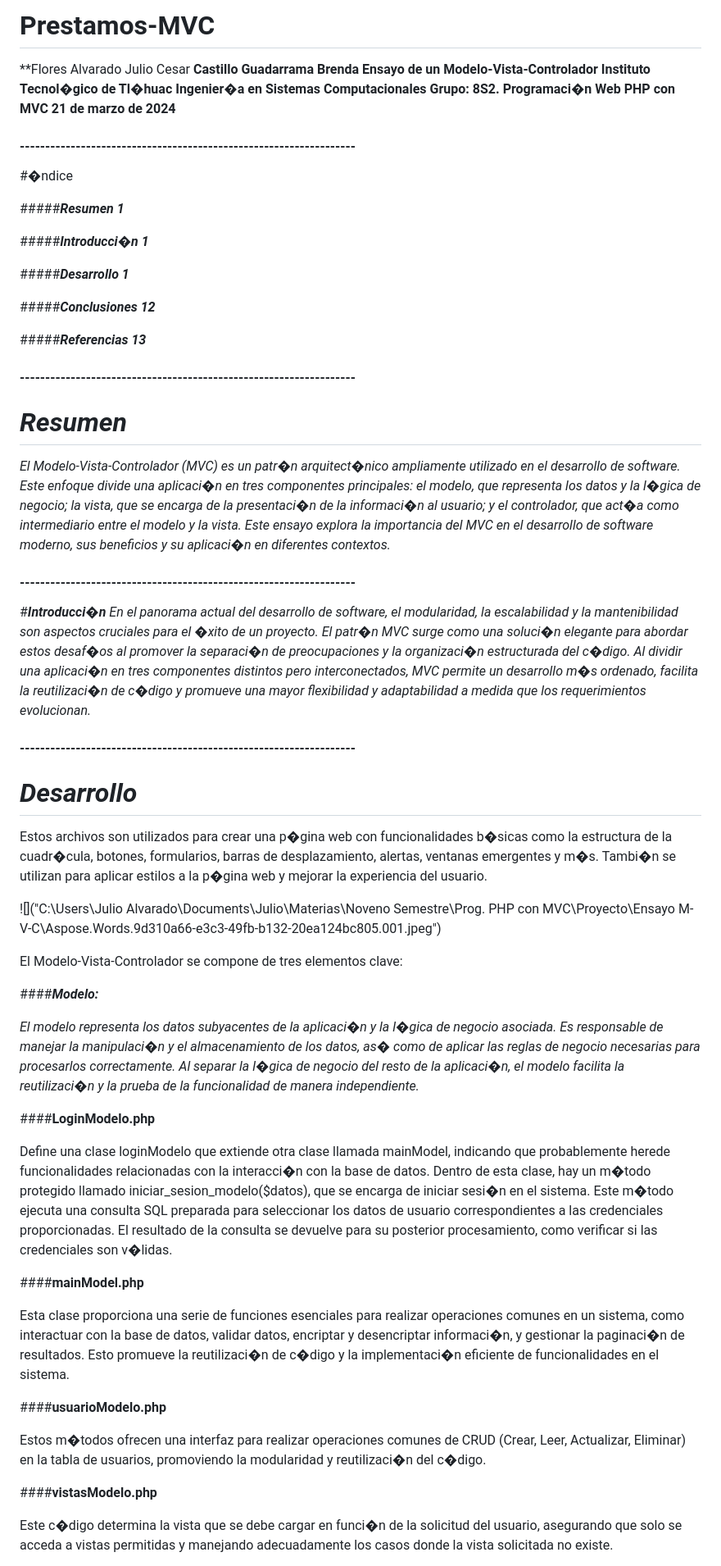
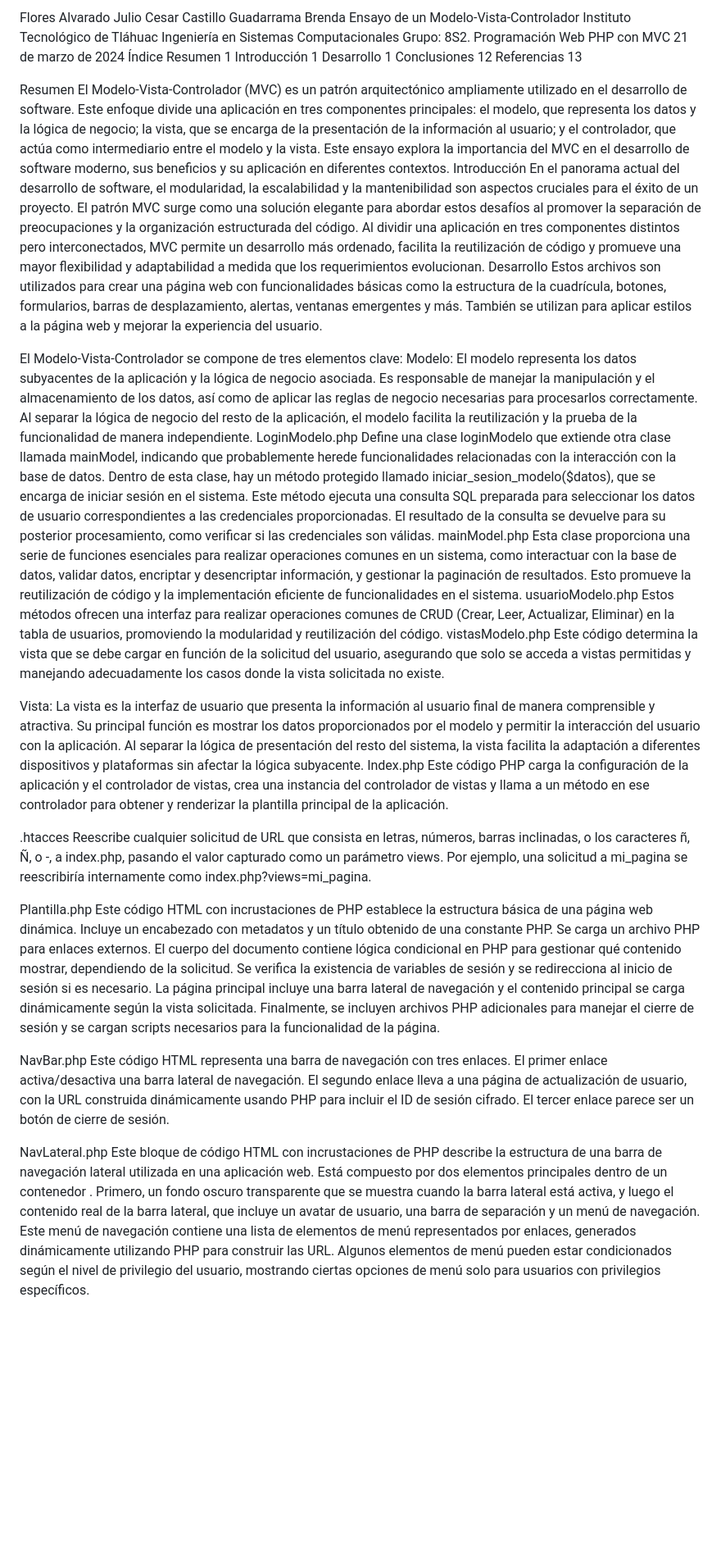
Before and after one commit to Guadarrama40/Prestamos-MVC, a Markdown page: README.md, the part around the change printed below. Shown: that part at 82% size. GitHub-like rendering; blank space fills up the shorter version.

```diff
--- a/README.md
+++ b/README.md
@@ -1,63 +1,56 @@
-# Prestamos-MVC
-**Flores Alvarado Julio Cesar
-**Castillo Guadarrama Brenda
+Flores Alvarado Julio Cesar
+Castillo Guadarrama Brenda
 Ensayo de un Modelo-Vista-Controlador
-Instituto Tecnol�gico de Tl�huac
-Ingenier�a en Sistemas Computacionales
-Grupo: 8S2. Programaci�n Web PHP con MVC
-21 de marzo de 2024**
+Instituto Tecnológico de Tláhuac
+Ingeniería en Sistemas Computacionales
+Grupo: 8S2. Programación Web PHP con MVC
+21 de marzo de 2024
+Índice
+Resumen	1
+Introducción	1
+Desarrollo	1
+Conclusiones	12
+Referencias	13
 
-#### ------------------------------------------------------------------
 
-#�ndice
-
-#####***Resumen		1***
-
-#####***Introducci�n	1***
-
-#####***Desarrollo	1***
-
-#####***Conclusiones	12***
-
-#####***Referencias	13***
-
-#### ------------------------------------------------------------------
-
-# ***Resumen***
-
-*El Modelo-Vista-Controlador (MVC) es un patr�n arquitect�nico ampliamente utilizado en el desarrollo de software. Este enfoque divide una aplicaci�n en tres componentes principales: el modelo, que representa los datos y la l�gica de negocio; la vista, que se encarga de la presentaci�n de la informaci�n al usuario; y el controlador, que act�a como intermediario entre el modelo y la vista. Este ensayo explora la importancia del MVC en el desarrollo de software moderno, sus beneficios y su aplicaci�n en diferentes contextos.*
-
-#### ------------------------------------------------------------------
-
-#***Introducci�n***
-*En el panorama actual del desarrollo de software, el modularidad, la escalabilidad y la mantenibilidad son aspectos cruciales para el �xito de un proyecto. El patr�n MVC surge como una soluci�n elegante para abordar estos desaf�os al promover la separaci�n de preocupaciones y la organizaci�n estructurada del c�digo. Al dividir una aplicaci�n en tres componentes distintos pero interconectados, MVC permite un desarrollo m�s ordenado, facilita la reutilizaci�n de c�digo y promueve una mayor flexibilidad y adaptabilidad a medida que los requerimientos evolucionan.*
-
-#### ------------------------------------------------------------------
-
-# ***Desarrollo***
-Estos archivos son utilizados para crear una p�gina web con funcionalidades b�sicas como la estructura de la cuadr�cula, botones, formularios, barras de desplazamiento, alertas, ventanas emergentes y m�s. Tambi�n se utilizan para aplicar estilos a la p�gina web y mejorar la experiencia del usuario.
-
-![]("C:\Users\Julio Alvarado\Documents\Julio\Materias\Noveno Semestre\Prog. PHP con MVC\Proyecto\Ensayo M-V-C\Aspose.Words.9d310a66-e3c3-49fb-b132-20ea124bc805.001.jpeg")
+Resumen
+El Modelo-Vista-Controlador (MVC) es un patrón arquitectónico ampliamente utilizado en el desarrollo de software. Este enfoque divide una aplicación en tres componentes principales: el modelo, que representa los datos y la lógica de negocio; la vista, que se encarga de la presentación de la información al usuario; y el controlador, que actúa como intermediario entre el modelo y la vista. Este ensayo explora la importancia del MVC en el desarrollo de software moderno, sus beneficios y su aplicación en diferentes contextos.
+Introducción
+En el panorama actual del desarrollo de software, el modularidad, la escalabilidad y la mantenibilidad son aspectos cruciales para el éxito de un proyecto. El patrón MVC surge como una solución elegante para abordar estos desafíos al promover la separación de preocupaciones y la organización estructurada del código. Al dividir una aplicación en tres componentes distintos pero interconectados, MVC permite un desarrollo más ordenado, facilita la reutilización de código y promueve una mayor flexibilidad y adaptabilidad a medida que los requerimientos evolucionan.
+Desarrollo
+Estos archivos son utilizados para crear una página web con funcionalidades básicas como la estructura de la cuadrícula, botones, formularios, barras de desplazamiento, alertas, ventanas emergentes y más. También se utilizan para aplicar estilos a la página web y mejorar la experiencia del usuario.
 
 El Modelo-Vista-Controlador se compone de tres elementos clave:
+Modelo:
+El modelo representa los datos subyacentes de la aplicación y la lógica de negocio asociada. Es responsable de manejar la manipulación y el almacenamiento de los datos, así como de aplicar las reglas de negocio necesarias para procesarlos correctamente. Al separar la lógica de negocio del resto de la aplicación, el modelo facilita la reutilización y la prueba de la funcionalidad de manera independiente.
+LoginModelo.php
+Define una clase loginModelo que extiende otra clase llamada mainModel, indicando que probablemente herede funcionalidades relacionadas con la interacción con la base de datos. Dentro de esta clase, hay un método protegido llamado iniciar_sesion_modelo($datos), que se encarga de iniciar sesión en el sistema. Este método ejecuta una consulta SQL preparada para seleccionar los datos de usuario correspondientes a las credenciales proporcionadas. El resultado de la consulta se devuelve para su posterior procesamiento, como verificar si las credenciales son válidas.
+mainModel.php
+Esta clase proporciona una serie de funciones esenciales para realizar operaciones comunes en un sistema, como interactuar con la base de datos, validar datos, encriptar y desencriptar información, y gestionar la paginación de resultados. Esto promueve la reutilización de código y la implementación eficiente de funcionalidades en el sistema.
+usuarioModelo.php
+Estos métodos ofrecen una interfaz para realizar operaciones comunes de CRUD (Crear, Leer, Actualizar, Eliminar) en la tabla de usuarios, promoviendo la modularidad y reutilización del código.
+vistasModelo.php
+Este código determina la vista que se debe cargar en función de la solicitud del usuario, asegurando que solo se acceda a vistas permitidas y manejando adecuadamente los casos donde la vista solicitada no existe.
 
-####***Modelo:***
 
-*El modelo representa los datos subyacentes de la aplicaci�n y la l�gica de negocio asociada. Es responsable de manejar la manipulaci�n y el almacenamiento de los datos, as� como de aplicar las reglas de negocio necesarias para procesarlos correctamente. Al separar la l�gica de negocio del resto de la aplicaci�n, el modelo facilita la reutilizaci�n y la prueba de la funcionalidad de manera independiente.*
+Vista:
+La vista es la interfaz de usuario que presenta la información al usuario final de manera comprensible y atractiva. Su principal función es mostrar los datos proporcionados por el modelo y permitir la interacción del usuario con la aplicación. Al separar la lógica de presentación del resto del sistema, la vista facilita la adaptación a diferentes dispositivos y plataformas sin afectar la lógica subyacente.
+Index.php
+Este código PHP carga la configuración de la aplicación y el controlador de vistas, crea una instancia del controlador de vistas y llama a un método en ese controlador para obtener y renderizar la plantilla principal de la aplicación.
 
-####**LoginModelo.php**
 
-Define una clase loginModelo que extiende otra clase llamada mainModel, indicando que probablemente herede funcionalidades relacionadas con la interacci�n con la base de datos. Dentro de esta clase, hay un m�todo protegido llamado iniciar\_sesion\_modelo($datos), que se encarga de iniciar sesi�n en el sistema. Este m�todo ejecuta una consulta SQL preparada para seleccionar los datos de usuario correspondientes a las credenciales proporcionadas. El resultado de la consulta se devuelve para su posterior procesamiento, como verificar si las credenciales son v�lidas.
+.htacces
+Reescribe cualquier solicitud de URL que consista en letras, números, barras inclinadas, o los caracteres ñ, Ñ, o -, a index.php, pasando el valor capturado como un parámetro views. Por ejemplo, una solicitud a mi_pagina se reescribiría internamente como index.php?views=mi_pagina.
 
-####**mainModel.php**
 
-Esta clase proporciona una serie de funciones esenciales para realizar operaciones comunes en un sistema, como interactuar con la base de datos, validar datos, encriptar y desencriptar informaci�n, y gestionar la paginaci�n de resultados. Esto promueve la reutilizaci�n de c�digo y la implementaci�n eficiente de funcionalidades en el sistema.
+Plantilla.php
+Este código HTML con incrustaciones de PHP establece la estructura básica de una página web dinámica. Incluye un encabezado con metadatos y un título obtenido de una constante PHP. Se carga un archivo PHP para enlaces externos. El cuerpo del documento contiene lógica condicional en PHP para gestionar qué contenido mostrar, dependiendo de la solicitud. Se verifica la existencia de variables de sesión y se redirecciona al inicio de sesión si es necesario. La página principal incluye una barra lateral de navegación y el contenido principal se carga dinámicamente según la vista solicitada. Finalmente, se incluyen archivos PHP adicionales para manejar el cierre de sesión y se cargan scripts necesarios para la funcionalidad de la página.
 
-####**usuarioModelo.php**
+NavBar.php
+Este código HTML representa una barra de navegación con tres enlaces. El primer enlace activa/desactiva una barra lateral de navegación. El segundo enlace lleva a una página de actualización de usuario, con la URL construida dinámicamente usando PHP para incluir el ID de sesión cifrado. El tercer enlace parece ser un botón de cierre de sesión.
 
-Estos m�todos ofrecen una interfaz para realizar operaciones comunes de CRUD (Crear, Leer, Actualizar, Eliminar) en la tabla de usuarios, promoviendo la modularidad y reutilizaci�n del c�digo.
 
-####**vistasModelo.php**
 
-Este c�digo determina la vista que se debe cargar en funci�n de la solicitud del usuario, asegurando que solo se acceda a vistas permitidas y manejando adecuadamente los casos donde la vista solicitada no existe.
+NavLateral.php
+Este bloque de código HTML con incrustaciones de PHP describe la estructura de una barra de navegación lateral utilizada en una aplicación web. Está compuesto por dos elementos principales dentro de un contenedor <section>. Primero, un fondo oscuro transparente que se muestra cuando la barra lateral está activa, y luego el contenido real de la barra lateral, que incluye un avatar de usuario, una barra de separación y un menú de navegación. Este menú de navegación contiene una lista de elementos de menú representados por enlaces, generados dinámicamente utilizando PHP para construir las URL. Algunos elementos de menú pueden estar condicionados según el nivel de privilegio del usuario, mostrando ciertas opciones de menú solo para usuarios con privilegios específicos.
 
```
Also changed, not shown: other parts of README.md (+30 -79 lines).
